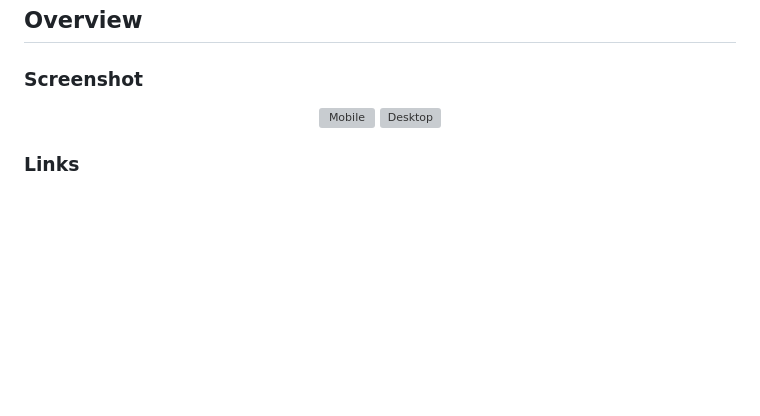
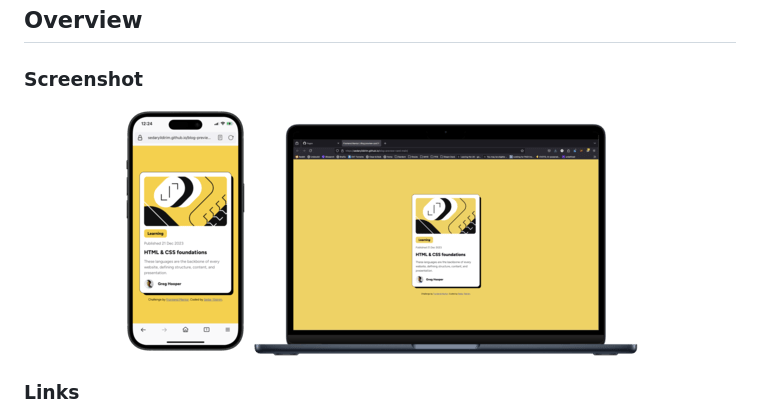
Before and after one commit to sedaryildirim/blog-preview-card-main, a Markdown page: README.md, the part around the change. Rendered like a GitHub page; pictures changed too: assets/imgs/desktop.png (added), assets/imgs/mobile.png (added); blank space fills up the shorter version; grey boxes are pictures that could not be loaded.

Commit message:
screenshots added

```diff
--- a/README.md
+++ b/README.md
@@ -54,8 +54,8 @@ This is a solution to the [Blog Preview Card challenge on Frontend Mentor](hhttp
 
 <div align="center">
 
-![Mobile](/imgs/mobile.png)
-![Desktop](/imgs/desktop.png)
+![Mobile](./assets/imgs/mobile.png)
+![Desktop](./assets/imgs/desktop.png)
 </div>
 
 ### Links
```
